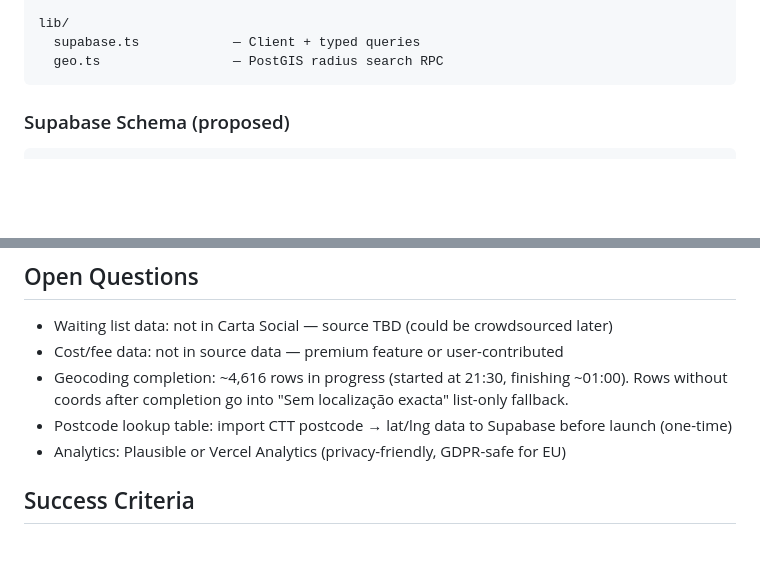
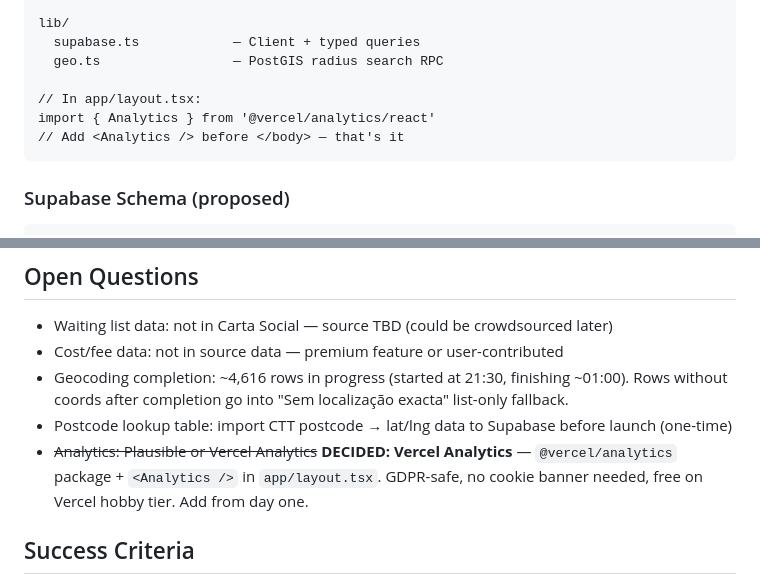
Before and after one commit to davidmarqu3s/childcare-directory, a Markdown page: DESIGN.md, 2 parts joined by grey strips. GitHub-like rendering; blank space fills up the shorter version.

Commit message:
Add Vercel Analytics to design (day one, not deferred)
GDPR-safe, no cookie banner, free tier.
One package + one component in layout.tsx.

Co-Authored-By: Claude Sonnet 4.6 <noreply@anthropic.com>

````diff
--- a/DESIGN.md
+++ b/DESIGN.md
@@ -84,6 +84,10 @@ components/
 lib/
   supabase.ts            — Client + typed queries
   geo.ts                 — PostGIS radius search RPC
+
+// In app/layout.tsx:
+import { Analytics } from '@vercel/analytics/react'
+// Add <Analytics /> before </body> — that's it
 ```
 
 ### Supabase Schema (proposed)
@@ -242,7 +246,7 @@ NEXT_PUBLIC_MAPBOX_TOKEN=<Mapbox public token>
 - Cost/fee data: not in source data — premium feature or user-contributed
 - Geocoding completion: ~4,616 rows in progress (started at 21:30, finishing ~01:00). Rows without coords after completion go into "Sem localização exacta" list-only fallback.
 - Postcode lookup table: import CTT postcode → lat/lng data to Supabase before launch (one-time)
-- Analytics: Plausible or Vercel Analytics (privacy-friendly, GDPR-safe for EU)
+- ~~Analytics: Plausible or Vercel Analytics~~ **DECIDED: Vercel Analytics** — `@vercel/analytics` package + `<Analytics />` in `app/layout.tsx`. GDPR-safe, no cookie banner needed, free on Vercel hobby tier. Add from day one.
 
 ## Success Criteria
 
````
